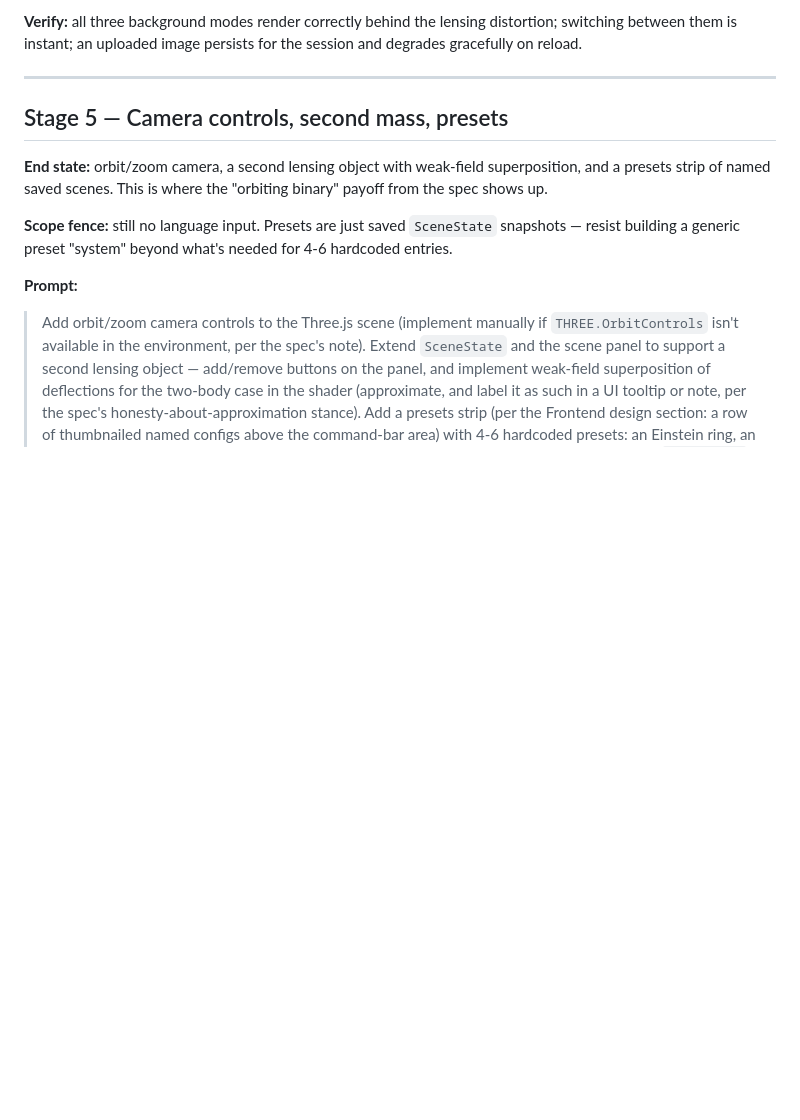
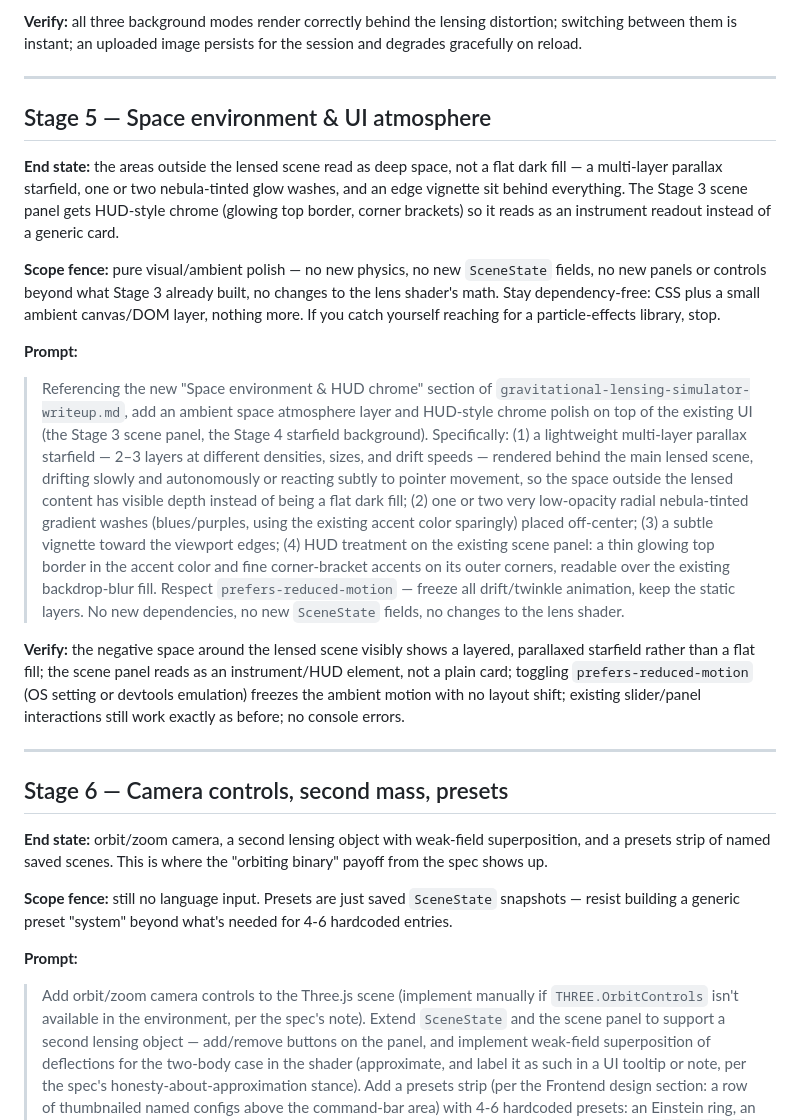
Before and after one commit to mavericksxx/gravitational-lensing-sim, a Markdown page: implementation-plan.md, the part around one of its changes. Drawn GitHub-style; blank space fills up the shorter version.

```diff
--- a/implementation-plan.md
+++ b/implementation-plan.md
@@ -79,7 +79,20 @@ Each stage entry has: what exists at the end, what NOT to build yet (scope fence
 
 ---
 
-## Stage 5 — Camera controls, second mass, presets
+## Stage 5 — Space environment & UI atmosphere
+
+**End state:** the areas outside the lensed scene read as deep space, not a flat dark fill — a multi-layer parallax starfield, one or two nebula-tinted glow washes, and an edge vignette sit behind everything. The Stage 3 scene panel gets HUD-style chrome (glowing top border, corner brackets) so it reads as an instrument readout instead of a generic card.
+
+**Scope fence:** pure visual/ambient polish — no new physics, no new `SceneState` fields, no new panels or controls beyond what Stage 3 already built, no changes to the lens shader's math. Stay dependency-free: CSS plus a small ambient canvas/DOM layer, nothing more. If you catch yourself reaching for a particle-effects library, stop.
+
+**Prompt:**
+> Referencing the new "Space environment & HUD chrome" section of `gravitational-lensing-simulator-writeup.md`, add an ambient space atmosphere layer and HUD-style chrome polish on top of the existing UI (the Stage 3 scene panel, the Stage 4 starfield background). Specifically: (1) a lightweight multi-layer parallax starfield — 2–3 layers at different densities, sizes, and drift speeds — rendered behind the main lensed scene, drifting slowly and autonomously or reacting subtly to pointer movement, so the space outside the lensed content has visible depth instead of being a flat dark fill; (2) one or two very low-opacity radial nebula-tinted gradient washes (blues/purples, using the existing accent color sparingly) placed off-center; (3) a subtle vignette toward the viewport edges; (4) HUD treatment on the existing scene panel: a thin glowing top border in the accent color and fine corner-bracket accents on its outer corners, readable over the existing backdrop-blur fill. Respect `prefers-reduced-motion` — freeze all drift/twinkle animation, keep the static layers. No new dependencies, no new `SceneState` fields, no changes to the lens shader.
+
+**Verify:** the negative space around the lensed scene visibly shows a layered, parallaxed starfield rather than a flat fill; the scene panel reads as an instrument/HUD element, not a plain card; toggling `prefers-reduced-motion` (OS setting or devtools emulation) freezes the ambient motion with no layout shift; existing slider/panel interactions still work exactly as before; no console errors.
+
+---
+
+## Stage 6 — Camera controls, second mass, presets
 
 **End state:** orbit/zoom camera, a second lensing object with weak-field superposition, and a presets strip of named saved scenes. This is where the "orbiting binary" payoff from the spec shows up.
 
```
Also changed, not shown: other parts of implementation-plan.md (+8 -8 lines), gravitational-lensing-simulator-writeup.md (+15 -4 lines).
